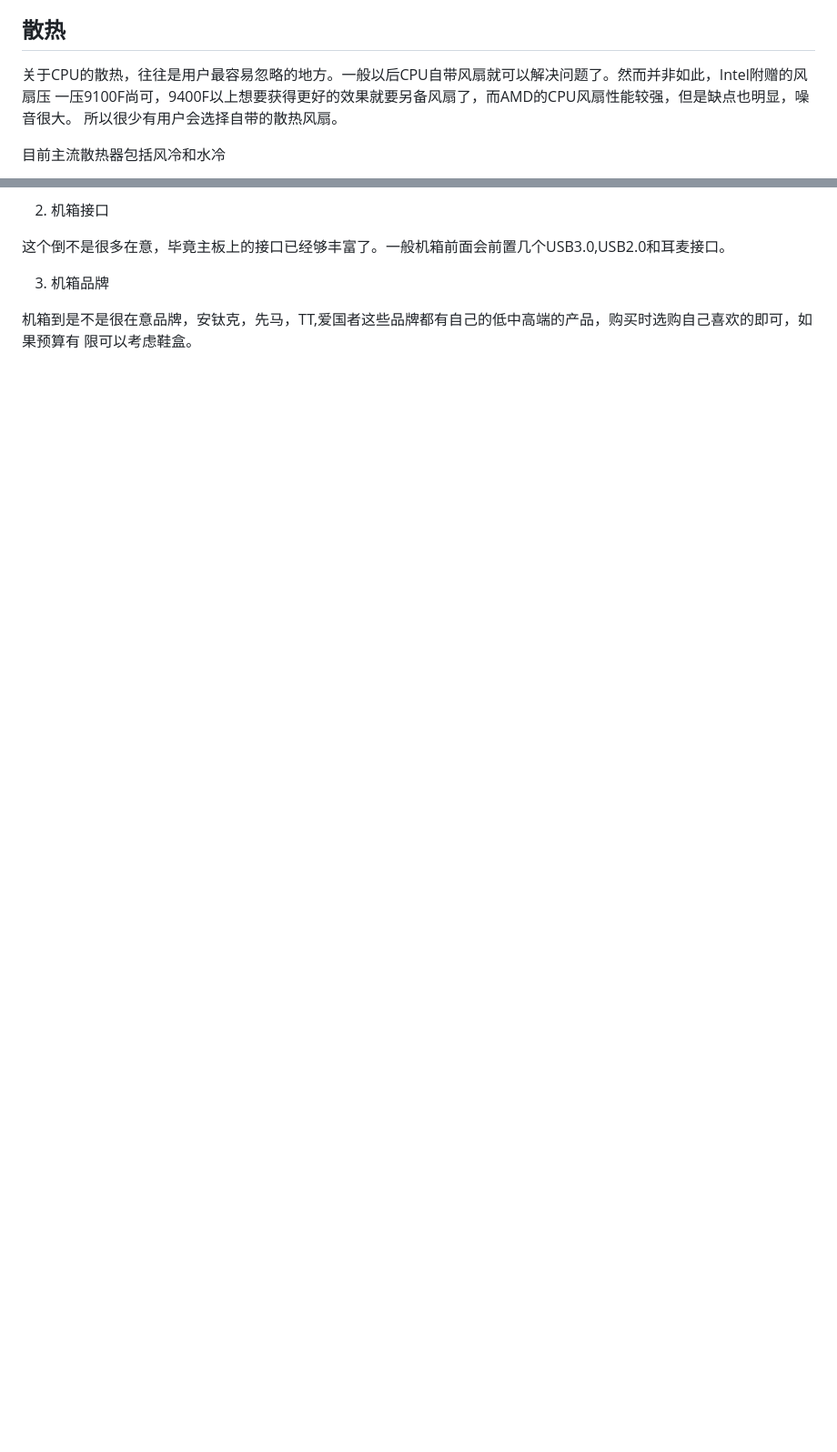
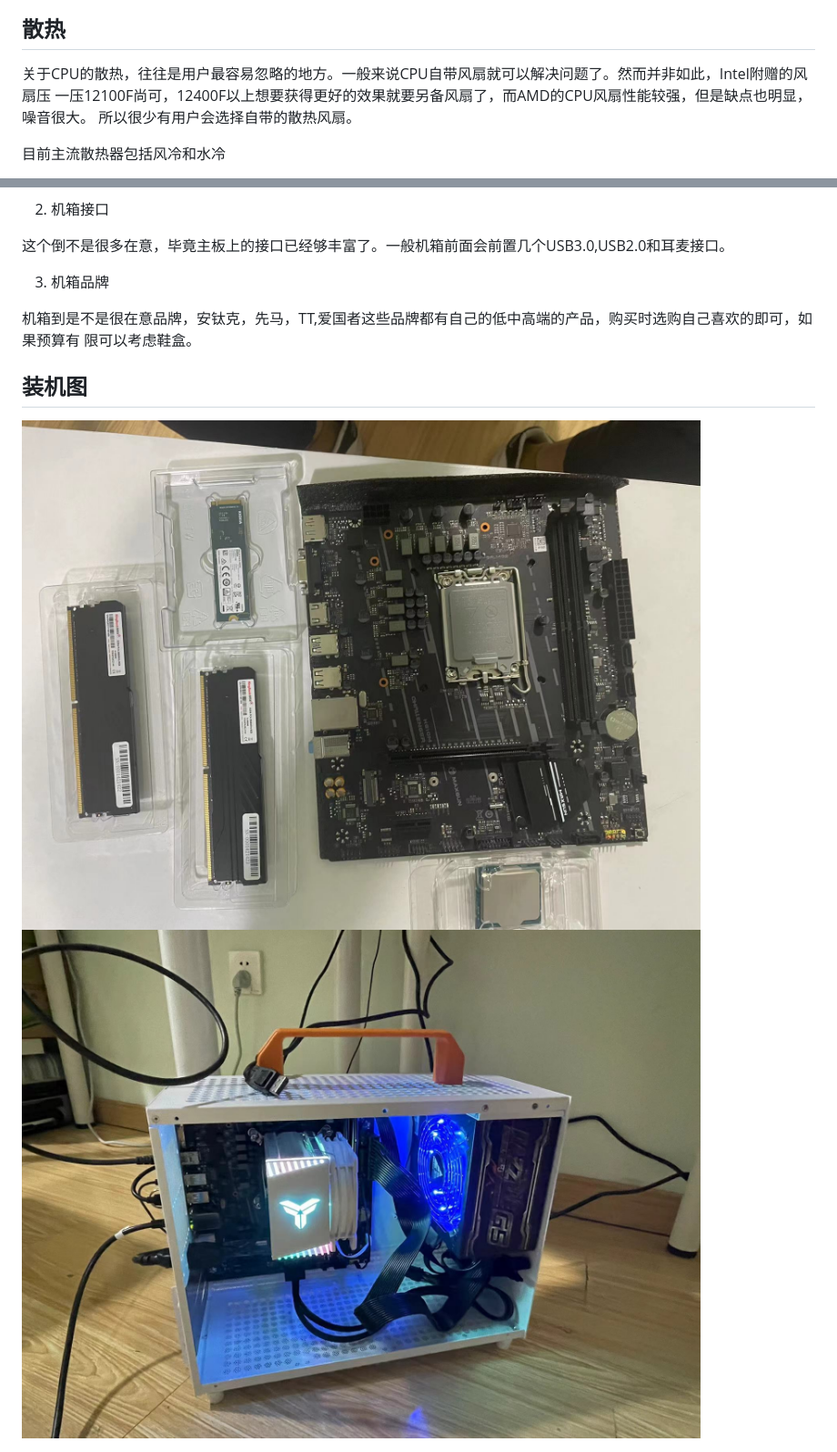
Before and after one commit to shabbyaaa/F2E, a Markdown page: share/how-to-homebuilt-computer.md, 2 parts joined by grey strips. Shown: that part at 91% size. GitHub-like rendering; pictures changed too: share/img/how-to-homebuilt-computer/overview.jpg (added), share/img/how-to-homebuilt-computer/totally.jpg (added); blank space fills up the shorter version.

Commit message:
feat: update how to homebuilt computer

```diff
--- a/share/how-to-homebuilt-computer.md
+++ b/share/how-to-homebuilt-computer.md
@@ -206,8 +231,8 @@ mini-ITX 迷你型：迷你主板，接口数量属于日常刚好够用的水
 
 ## 散热
 
-关于CPU的散热，往往是用户最容易忽略的地方。一般以后CPU自带风扇就可以解决问题了。然而并非如此，Intel附赠的风扇压
-一压9100F尚可，9400F以上想要获得更好的效果就要另备风扇了，而AMD的CPU风扇性能较强，但是缺点也明显，噪音很大。
+关于CPU的散热，往往是用户最容易忽略的地方。一般来说CPU自带风扇就可以解决问题了。然而并非如此，Intel附赠的风扇压
+一压12100F尚可，12400F以上想要获得更好的效果就要另备风扇了，而AMD的CPU风扇性能较强，但是缺点也明显，噪音很大。
 所以很少有用户会选择自带的散热风扇。
 
 目前主流散热器包括风冷和水冷
@@ -289,3 +314,8 @@ CPU的TDP+显卡的TDP+余量不行吗？毕竟内存固态硬盘散热也不太
 
 机箱到是不是很在意品牌，安钛克，先马，TT,爱国者这些品牌都有自己的低中高端的产品，购买时选购自己喜欢的即可，如果预算有
 限可以考虑鞋盒。
+
+## 装机图
+
+<img src='./img/how-to-homebuilt-computer/overview.jpg' />
+<img src='./img/how-to-homebuilt-computer/totally.jpg' />
```
Also changed, not shown: other parts of share/how-to-homebuilt-computer.md (+27 -2 lines).
